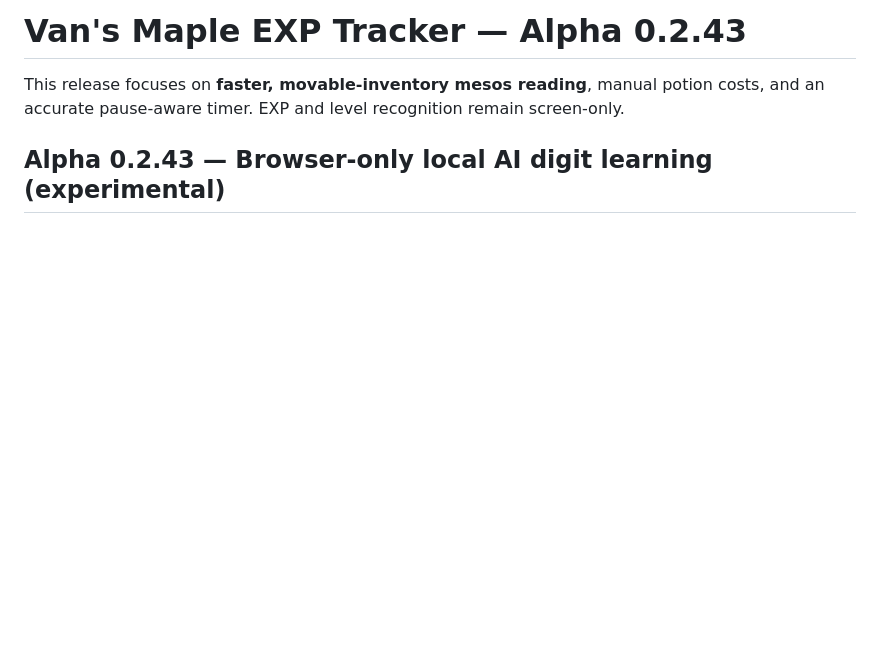
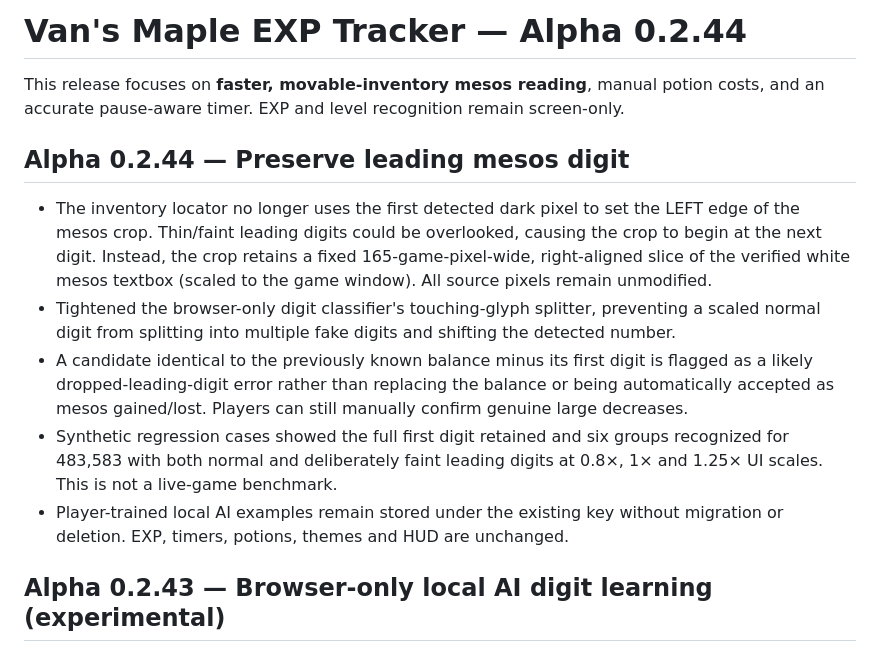
Before and after one commit to abonifacio517/maple-exp-tracker, a Markdown page: README.md, the part around the change. GitHub-like rendering; blank space fills up the shorter version.

Commit message:
Document Alpha 0.2.44 safer leading mesos digit crop and scale tests

```diff
--- a/README.md
+++ b/README.md
@@ -1,6 +1,14 @@
-# Van's Maple EXP Tracker — Alpha 0.2.43
+# Van's Maple EXP Tracker — Alpha 0.2.44
 
 This release focuses on **faster, movable-inventory mesos reading**, manual potion costs, and an accurate pause-aware timer. EXP and level recognition remain screen-only.
+
+## Alpha 0.2.44 — Preserve leading mesos digit
+
+- The inventory locator no longer uses the first detected dark pixel to set the LEFT edge of the mesos crop. Thin/faint leading digits could be overlooked, causing the crop to begin at the next digit. Instead, the crop retains a fixed 165-game-pixel-wide, right-aligned slice of the verified white mesos textbox (scaled to the game window). All source pixels remain unmodified.
+- Tightened the browser-only digit classifier's touching-glyph splitter, preventing a scaled normal digit from splitting into multiple fake digits and shifting the detected number.
+- A candidate identical to the previously known balance minus its first digit is flagged as a likely dropped-leading-digit error rather than replacing the balance or being automatically accepted as mesos gained/lost. Players can still manually confirm genuine large decreases.
+- Synthetic regression cases showed the full first digit retained and six groups recognized for 483,583 with both normal and deliberately faint leading digits at 0.8×, 1× and 1.25× UI scales. This is not a live-game benchmark.
+- Player-trained local AI examples remain stored under the existing key without migration or deletion. EXP, timers, potions, themes and HUD are unchanged.
 
 ## Alpha 0.2.43 — Browser-only local AI digit learning (experimental)
 
```
